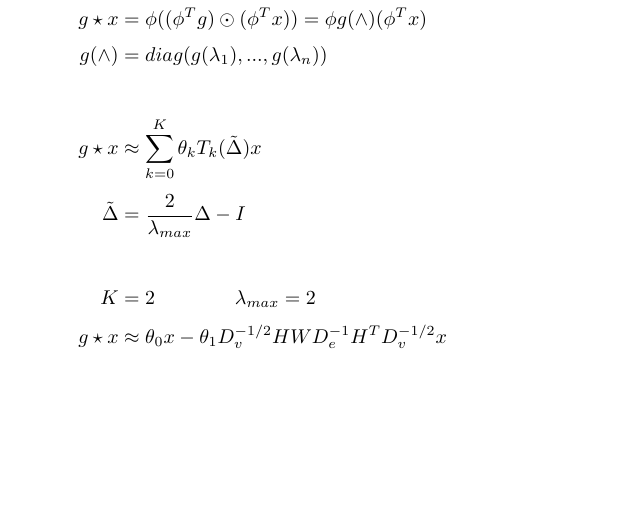
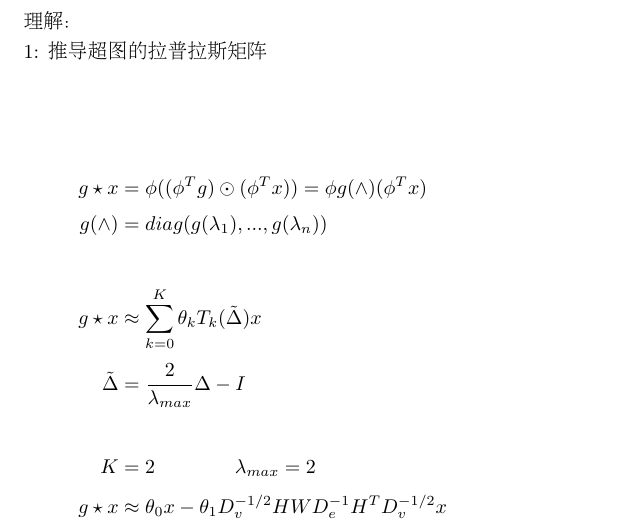
Before and after one commit to fczhang0606/3.2-HyperGraph-Neural-Networks, a LaTeX document (tex/HGNN.tex): part of page 2 of 4, cut at the place of the change, the shorter picture padded with empty space. Compiled offline with pdfLaTeX.

Commit message:
20240522

```diff
--- a/tex/HGNN.tex
+++ b/tex/HGNN.tex
@@ -69,6 +69,13 @@
 \section*{ch2: Spectral Hypergraph Theory}
 
 
+~ \\[3pt]
+\begin{CJK}{UTF8}{gbsn}
+    理解： \\[3pt]
+    1: 推导超图的拉普拉斯矩阵  \\[3pt]
+\end{CJK}
+
+
 \begin{align*}
     ~ \\[3pt]
     g \star x &= \phi ( (\phi^{T} g) \odot (\phi^{T} x) )
```
Also changed, not shown: tex/HGNN.pdf, tex/HGNN.tex (2 more changed lines), 2 other files.
